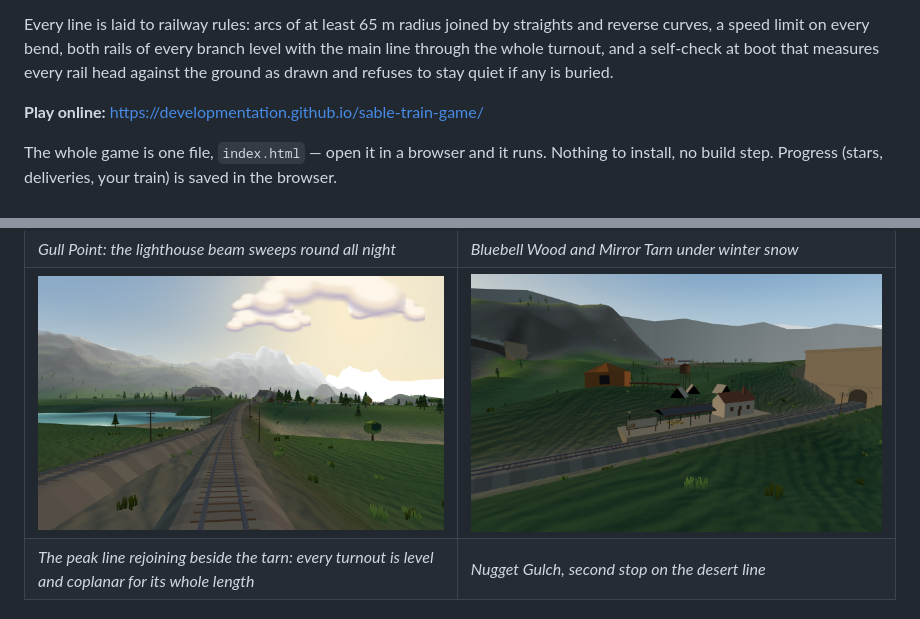
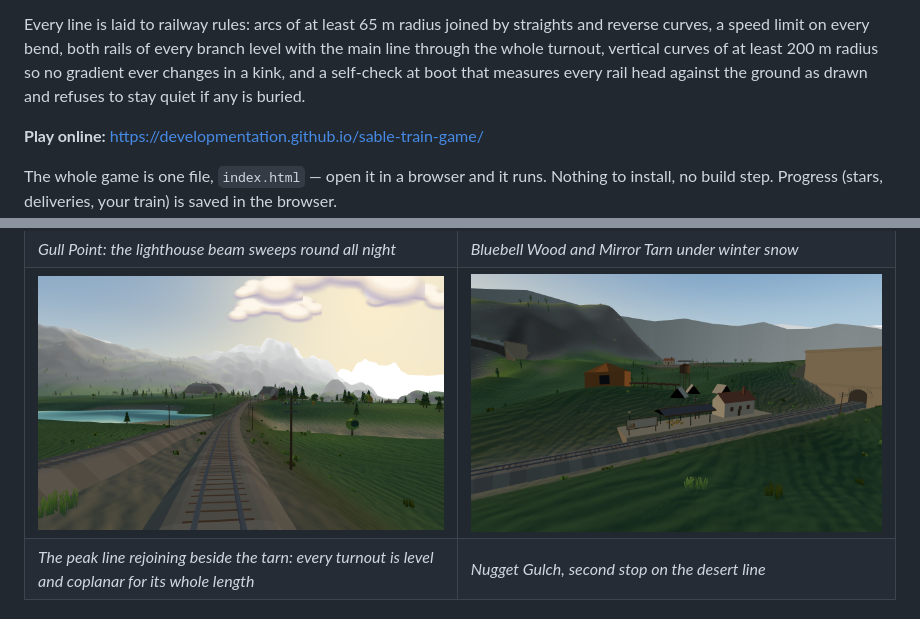
Before and after one commit to developmentation/sable-train-game, a Markdown page: README.md, 2 parts joined by grey strips. Rendered like a GitHub page; pictures changed too: docs/screenshots/13-turnout-level.png.

```diff
--- a/README.md
+++ b/README.md
@@ -12,8 +12,9 @@ under the crags there are DANGER boards, and rocks that come down.
 
 Every line is laid to railway rules: arcs of at least 65 m radius joined by straights and
 reverse curves, a speed limit on every bend, both rails of every branch level with the main line
-through the whole turnout, and a self-check at boot that measures every rail head against the
-ground as drawn and refuses to stay quiet if any is buried.
+through the whole turnout, vertical curves of at least 200 m radius so no gradient ever changes in
+a kink, and a self-check at boot that measures every rail head against the ground as drawn and
+refuses to stay quiet if any is buried.
 
 **Play online:** https://developmentation.github.io/sable-train-game/
 
```
Also changed, not shown: 1 other file.
